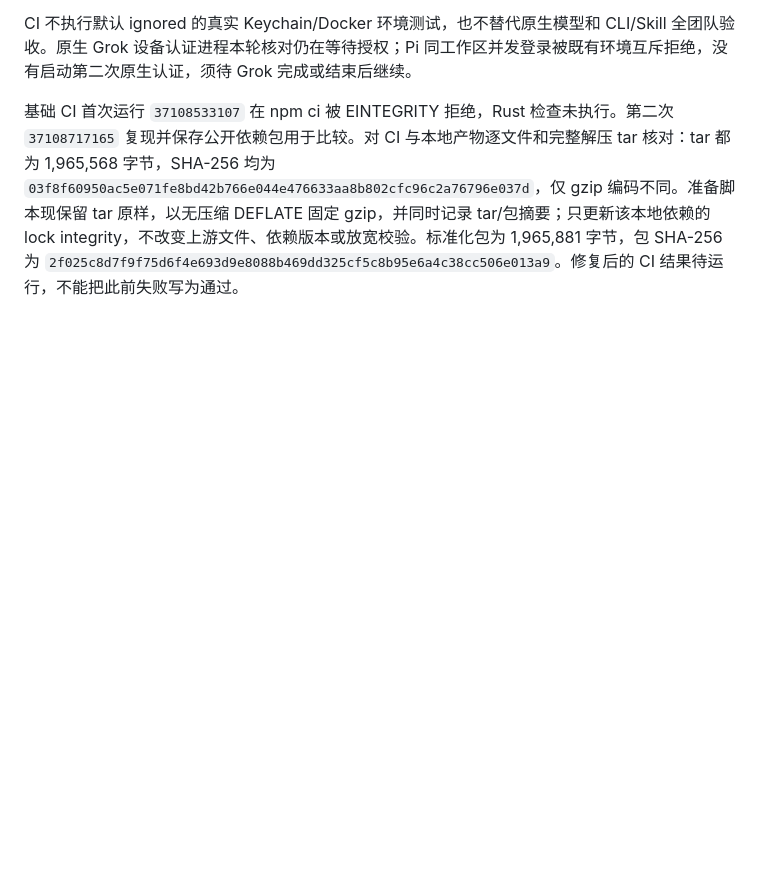
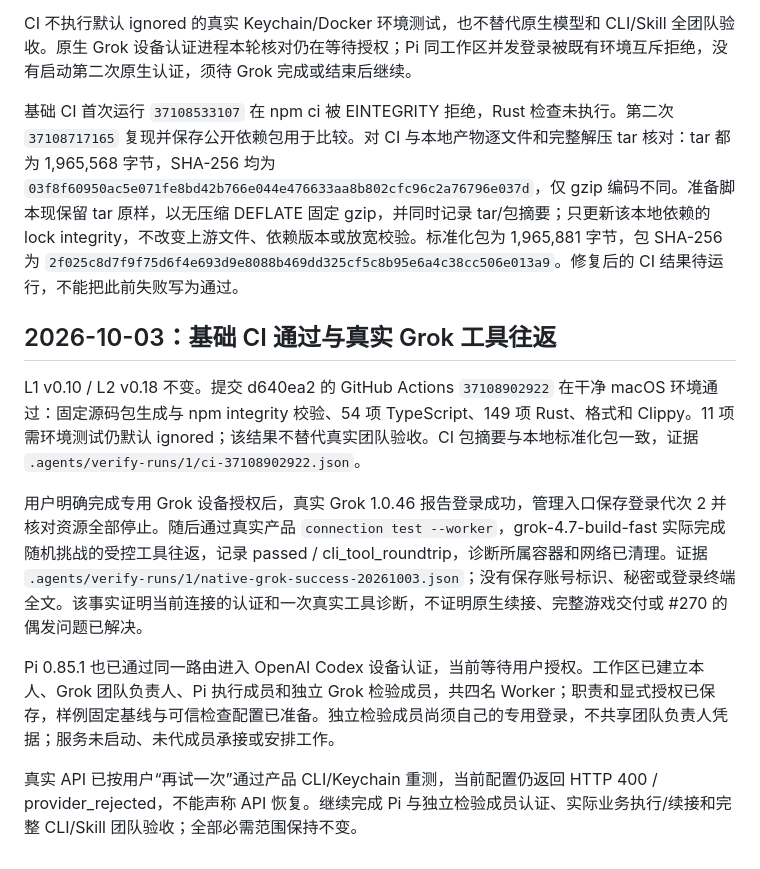
Before and after one commit to xforce-io/atelier, a Markdown page: docs/implementation/1-first-team-delivery.md, the part around the change. Drawn GitHub-style; blank space fills up the shorter version.

Commit message:
记录真实 Grok 登录与模型工具诊断通过

```diff
--- a/docs/implementation/1-first-team-delivery.md
+++ b/docs/implementation/1-first-team-delivery.md
@@ -539,3 +539,14 @@ CI 不执行默认 ignored 的真实 Keychain/Docker 环境测试，也不替代
 
 
 基础 CI 首次运行 `37108533107` 在 npm ci 被 EINTEGRITY 拒绝，Rust 检查未执行。第二次 `37108717165` 复现并保存公开依赖包用于比较。对 CI 与本地产物逐文件和完整解压 tar 核对：tar 都为 1,965,568 字节，SHA-256 均为 `03f8f60950ac5e071fe8bd42b766e044e476633aa8b802cfc96c2a76796e037d`，仅 gzip 编码不同。准备脚本现保留 tar 原样，以无压缩 DEFLATE 固定 gzip，并同时记录 tar/包摘要；只更新该本地依赖的 lock integrity，不改变上游文件、依赖版本或放宽校验。标准化包为 1,965,881 字节，包 SHA-256 为 `2f025c8d7f9f75d6f4e693d9e8088b469dd325cf5c8b95e6a4c38cc506e013a9`。修复后的 CI 结果待运行，不能把此前失败写为通过。
+
+
+## 2026-10-03：基础 CI 通过与真实 Grok 工具往返
+
+L1 v0.10 / L2 v0.18 不变。提交 d640ea2 的 GitHub Actions `37108902922` 在干净 macOS 环境通过：固定源码包生成与 npm integrity 校验、54 项 TypeScript、149 项 Rust、格式和 Clippy。11 项需环境测试仍默认 ignored；该结果不替代真实团队验收。CI 包摘要与本地标准化包一致，证据 `.agents/verify-runs/1/ci-37108902922.json`。
+
+用户明确完成专用 Grok 设备授权后，真实 Grok 1.0.46 报告登录成功，管理入口保存登录代次 2 并核对资源全部停止。随后通过真实产品 `connection test --worker`，grok-4.7-build-fast 实际完成随机挑战的受控工具往返，记录 passed / cli_tool_roundtrip，诊断所属容器和网络已清理。证据 `.agents/verify-runs/1/native-grok-success-20261003.json`；没有保存账号标识、秘密或登录终端全文。该事实证明当前连接的认证和一次真实工具诊断，不证明原生续接、完整游戏交付或 #270 的偶发问题已解决。
+
+Pi 0.85.1 也已通过同一路由进入 OpenAI Codex 设备认证，当前等待用户授权。工作区已建立本人、Grok 团队负责人、Pi 执行成员和独立 Grok 检验成员，共四名 Worker；职责和显式授权已保存，样例固定基线与可信检查配置已准备。独立检验成员尚须自己的专用登录，不共享团队负责人凭据；服务未启动、未代成员承接或安排工作。
+
+真实 API 已按用户“再试一次”通过产品 CLI/Keychain 重测，当前配置仍返回 HTTP 400 / provider_rejected，不能声称 API 恢复。继续完成 Pi 与独立检验成员认证、实际业务执行/续接和完整 CLI/Skill 团队验收；全部必需范围保持不变。
```
Also changed, not shown: 1 other file.
